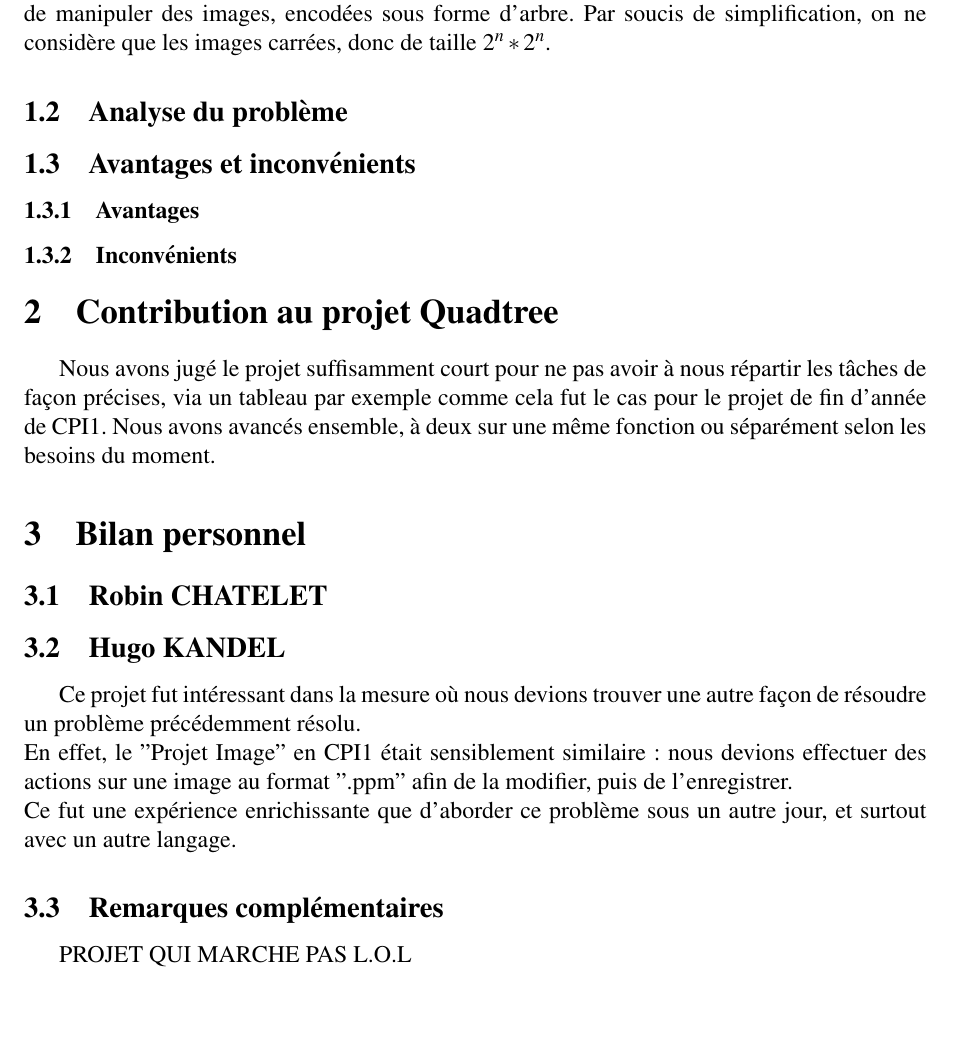
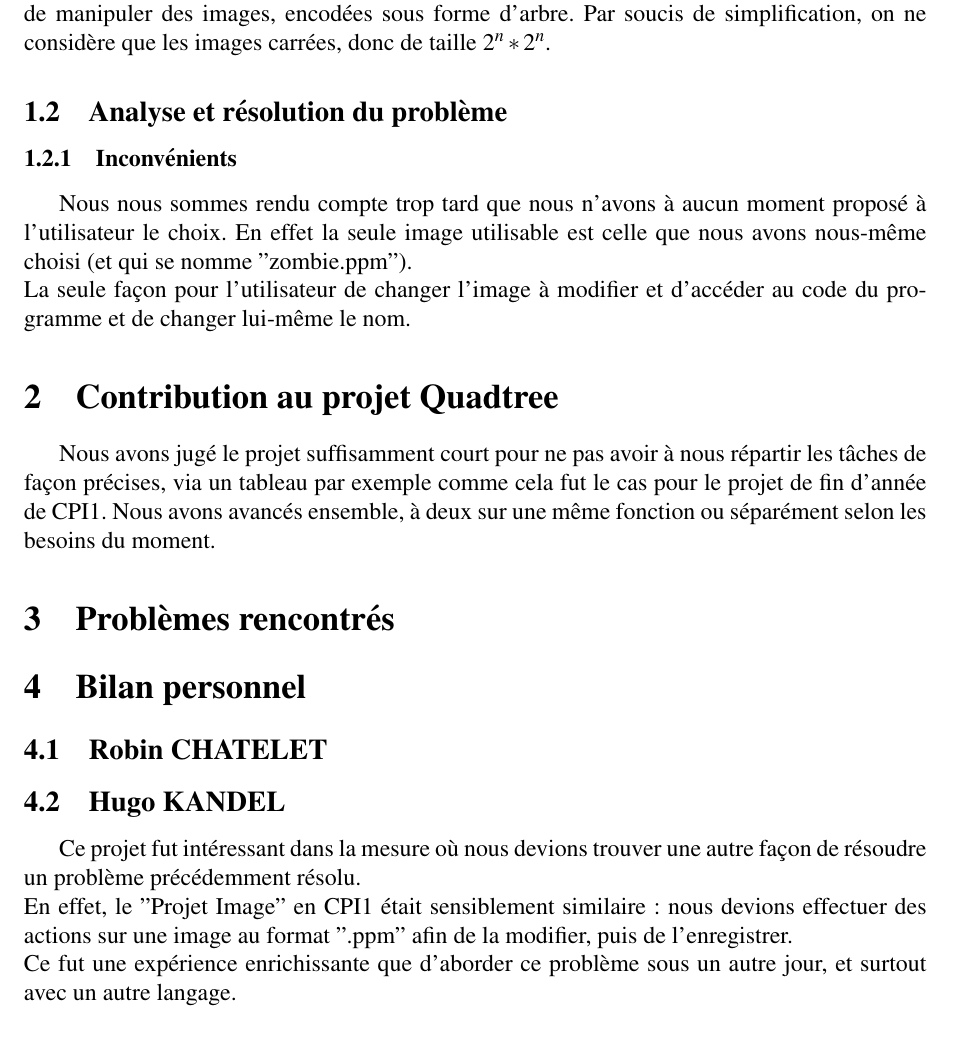
Before and after one commit to RobOrion/Quadtree, a LaTeX document (compte-rendu.tex): part of page 3 of 3, cut so that both start at the same text, the shorter picture padded with empty space. Compiled offline with pdfLaTeX.

Commit message:
Update compte-rendu.tex

```diff
--- a/compte-rendu.tex
+++ b/compte-rendu.tex
@@ -23,15 +23,14 @@
 \section{Organisation du programme}
 \subsection{Problème posé}
 L'objectif de ce projet et de réaliser dans le langage OCaml un programme permettant de manipuler des images, encodées sous forme d’arbre. Par soucis de simplification, on ne considère que les images carrées, donc de taille $2^n * 2^n$.
-\subsection{Analyse du problème}
-
-\subsection{Avantages et inconvénients}
-\subsubsection{Avantages}
+\subsection{Analyse et résolution du problème}
 
 \subsubsection{Inconvénients}
-
+Nous nous sommes rendu compte trop tard que nous n'avons à aucun moment proposé à l'utilisateur le choix. En effet la seule image utilisable est celle que nous avons nous-même choisi (et qui se nomme "zombie.ppm").\newline La seule façon pour l'utilisateur de changer l'image à modifier et d'accéder au code du programme et de changer lui-même le nom.
 \section{Contribution au projet Quadtree}
 Nous avons jugé le projet suffisamment court pour ne pas avoir à nous répartir les tâches de façon précises, via un tableau par exemple comme cela fut le cas pour le projet de fin d'année de CPI1. Nous avons avancés ensemble, à deux sur une même fonction ou séparément selon les besoins du moment.
+\section{Problèmes rencontrés}
+
 \section{Bilan personnel}
 \subsection{Robin CHATELET}
 
@@ -39,6 +38,4 @@ Nous avons jugé le projet suffisamment court pour ne pas avoir à nous réparti
 Ce projet fut intéressant dans la mesure où nous devions trouver une autre façon de résoudre un problème précédemment résolu.\newline
 En effet, le "Projet Image" en CPI1 était sensiblement similaire : nous devions effectuer des actions sur une image au format ".ppm" afin de la modifier, puis de l'enregistrer.\newline
 Ce fut une expérience enrichissante que d'aborder ce problème sous un autre jour, et surtout avec un autre langage.
-\subsection{Remarques complémentaires}
-PROJET QUI MARCHE PAS L.O.L
 \end{document}
```
